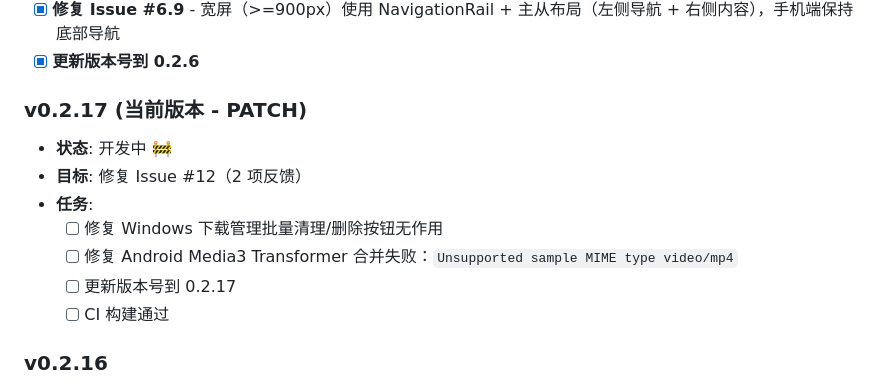
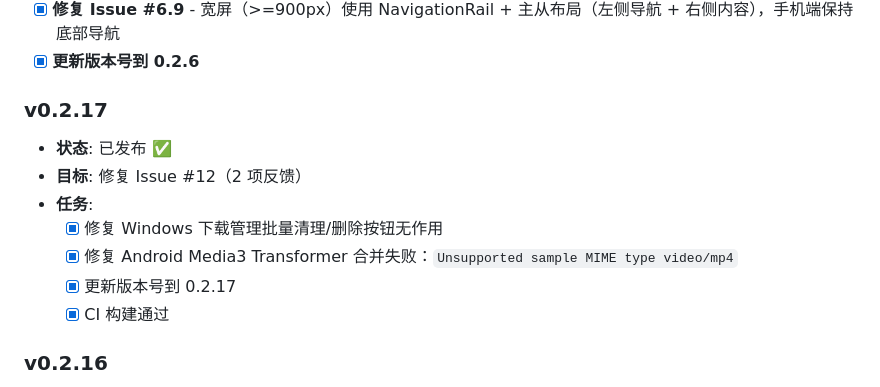
Before and after one commit to g-ai-002/flutter-bilibili-downloader-d4-qwen-code, a Markdown page: plan.md, the part around the change. GitHub-like rendering.

Commit message:
docs: 更新v0.2.17版本状态为已发布

```diff
--- a/plan.md
+++ b/plan.md
@@ -112,14 +112,14 @@
 - [x] **修复 Issue #6.9** - 宽屏（>=900px）使用 NavigationRail + 主从布局（左侧导航 + 右侧内容），手机端保持底部导航
 - [x] **更新版本号到 0.2.6**
 
-### v0.2.17 (当前版本 - PATCH)
-- **状态**: 开发中 🚧
+### v0.2.17
+- **状态**: 已发布 ✅
 - **目标**: 修复 Issue #12（2 项反馈）
 - **任务**:
-  - [ ] 修复 Windows 下载管理批量清理/删除按钮无作用
-  - [ ] 修复 Android Media3 Transformer 合并失败：`Unsupported sample MIME type video/mp4`
-  - [ ] 更新版本号到 0.2.17
-  - [ ] CI 构建通过
+  - [x] 修复 Windows 下载管理批量清理/删除按钮无作用
+  - [x] 修复 Android Media3 Transformer 合并失败：`Unsupported sample MIME type video/mp4`
+  - [x] 更新版本号到 0.2.17
+  - [x] CI 构建通过
 
 ### v0.2.16
 - **状态**: 已发布 ✅
```
